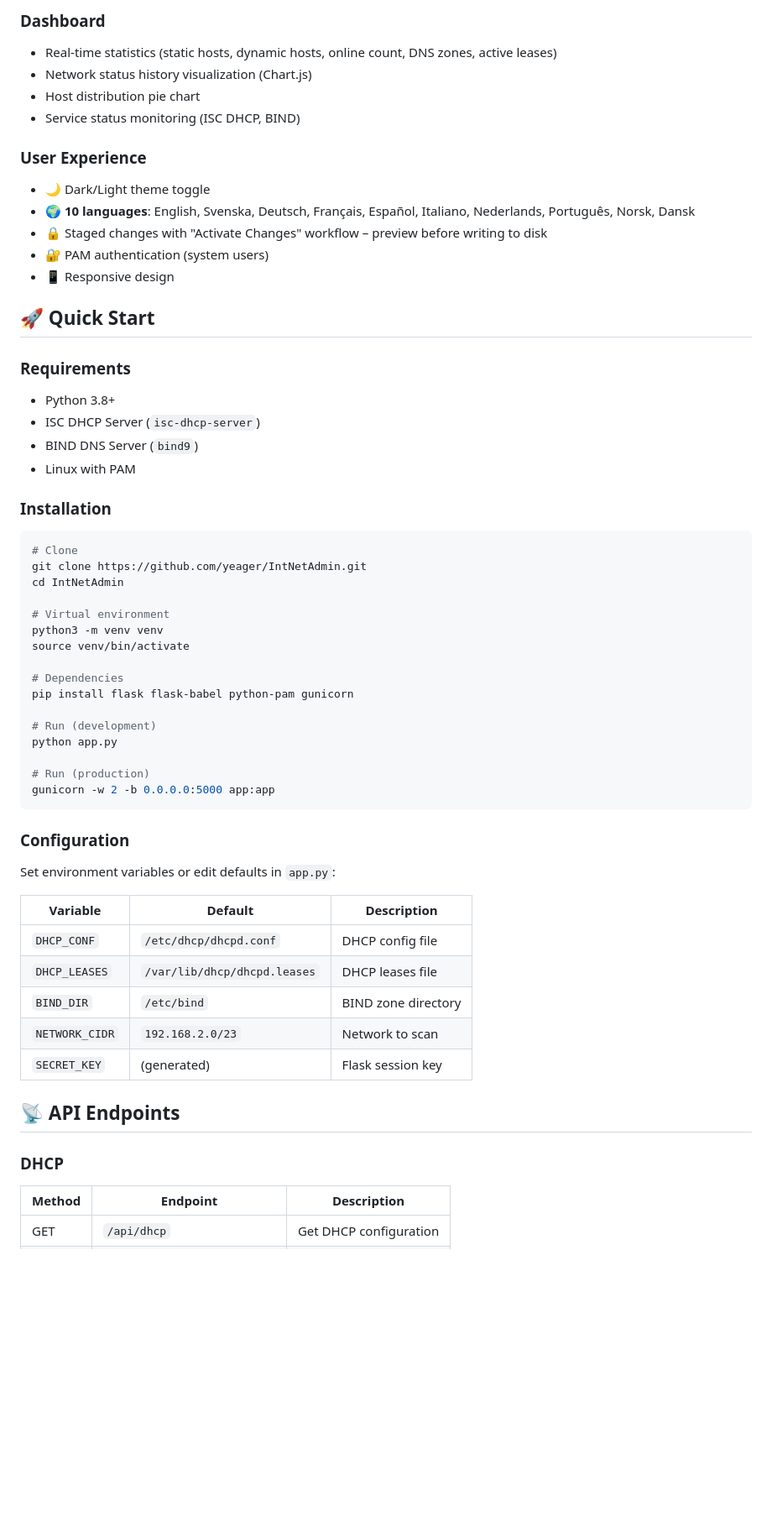
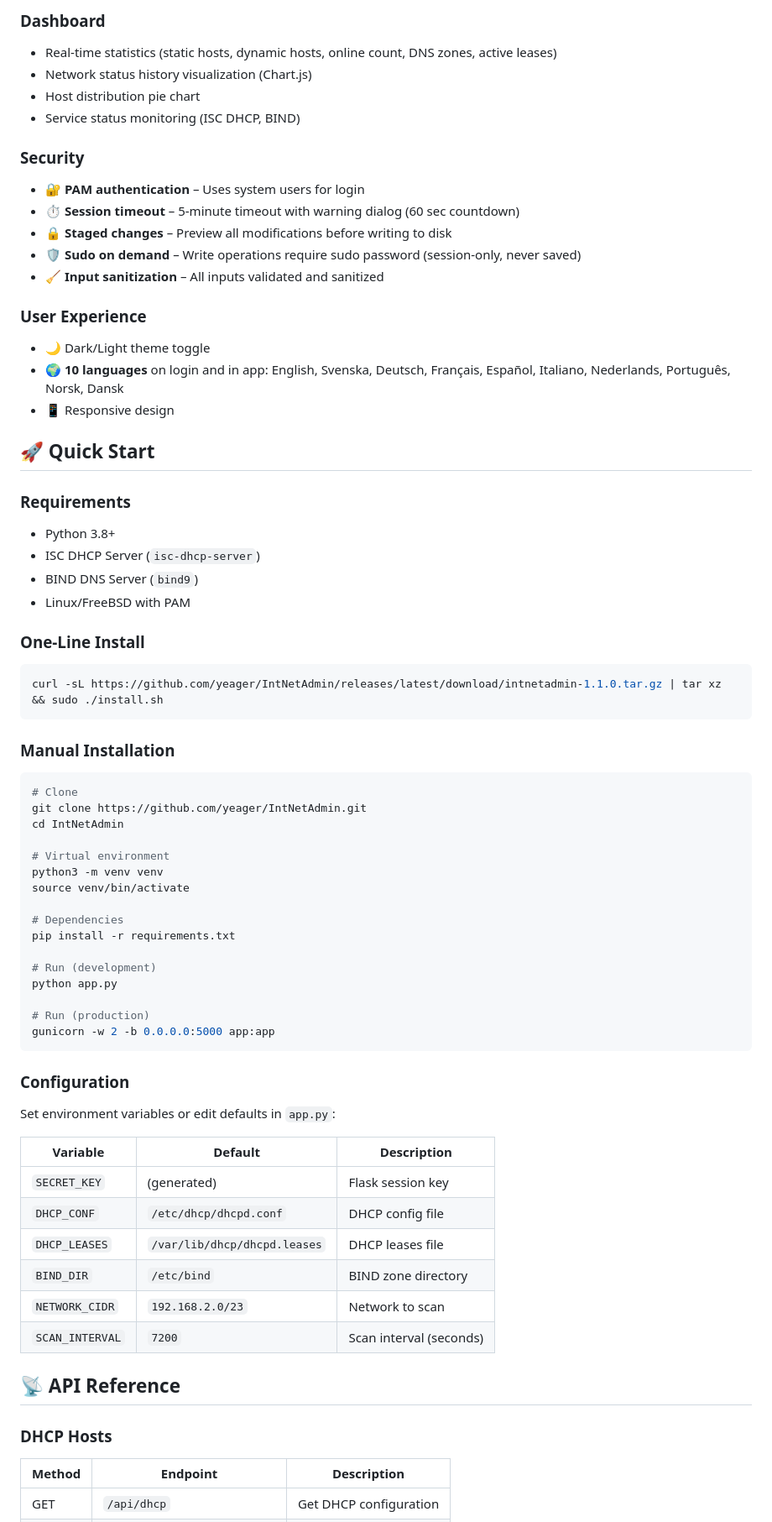
Before and after one commit to yeager/IntNetAdmin, a Markdown page: README.md, the part around one of its changes. Shown at 84% size. Drawn GitHub-style; blank space fills up the shorter version.

Commit message:
Update README with all features (v1.1.0)

````diff
--- a/README.md
+++ b/README.md
@@ -52,11 +53,16 @@ IntNetAdmin is a web-based dashboard for managing DHCP and DNS services on your
 - Host distribution pie chart
 - Service status monitoring (ISC DHCP, BIND)
 
+### Security
+- 🔐 **PAM authentication** – Uses system users for login
+- ⏱️ **Session timeout** – 5-minute timeout with warning dialog (60 sec countdown)
+- 🔒 **Staged changes** – Preview all modifications before writing to disk
+- 🛡️ **Sudo on demand** – Write operations require sudo password (session-only, never saved)
+- 🧹 **Input sanitization** – All inputs validated and sanitized
+
 ### User Experience
 - 🌙 Dark/Light theme toggle
-- 🌍 **10 languages**: English, Svenska, Deutsch, Français, Español, Italiano, Nederlands, Português, Norsk, Dansk
-- 🔒 Staged changes with "Activate Changes" workflow – preview before writing to disk
-- 🔐 PAM authentication (system users)
+- 🌍 **10 languages** on login and in app: English, Svenska, Deutsch, Français, Español, Italiano, Nederlands, Português, Norsk, Dansk
 - 📱 Responsive design
 
 ## 🚀 Quick Start
@@ -66,9 +72,15 @@ IntNetAdmin is a web-based dashboard for managing DHCP and DNS services on your
 - Python 3.8+
 - ISC DHCP Server (`isc-dhcp-server`)
 - BIND DNS Server (`bind9`)
-- Linux with PAM
+- Linux/FreeBSD with PAM
 
-### Installation
+### One-Line Install
+
+```bash
+curl -sL https://github.com/yeager/IntNetAdmin/releases/latest/download/intnetadmin-1.1.0.tar.gz | tar xz && sudo ./install.sh
+```
+
+### Manual Installation
 
 ```bash
 # Clone
@@ -80,7 +92,7 @@ python3 -m venv venv
 source venv/bin/activate
 
 # Dependencies
-pip install flask flask-babel python-pam gunicorn
+pip install -r requirements.txt
 
 # Run (development)
 python app.py
@@ -95,15 +107,16 @@ Set environment variables or edit defaults in `app.py`:
 
 | Variable | Default | Description |
 |----------|---------|-------------|
+| `SECRET_KEY` | (generated) | Flask session key |
 | `DHCP_CONF` | `/etc/dhcp/dhcpd.conf` | DHCP config file |
 | `DHCP_LEASES` | `/var/lib/dhcp/dhcpd.leases` | DHCP leases file |
 | `BIND_DIR` | `/etc/bind` | BIND zone directory |
 | `NETWORK_CIDR` | `192.168.2.0/23` | Network to scan |
-| `SECRET_KEY` | (generated) | Flask session key |
+| `SCAN_INTERVAL` | `7200` | Scan interval (seconds) |
 
-## 📡 API Endpoints
+## 📡 API Reference
 
-### DHCP
+### DHCP Hosts
 | Method | Endpoint | Description |
 |--------|----------|-------------|
 | GET | `/api/dhcp` | Get DHCP configuration |
````
Also changed, not shown: other parts of README.md (+20 -13 lines).
